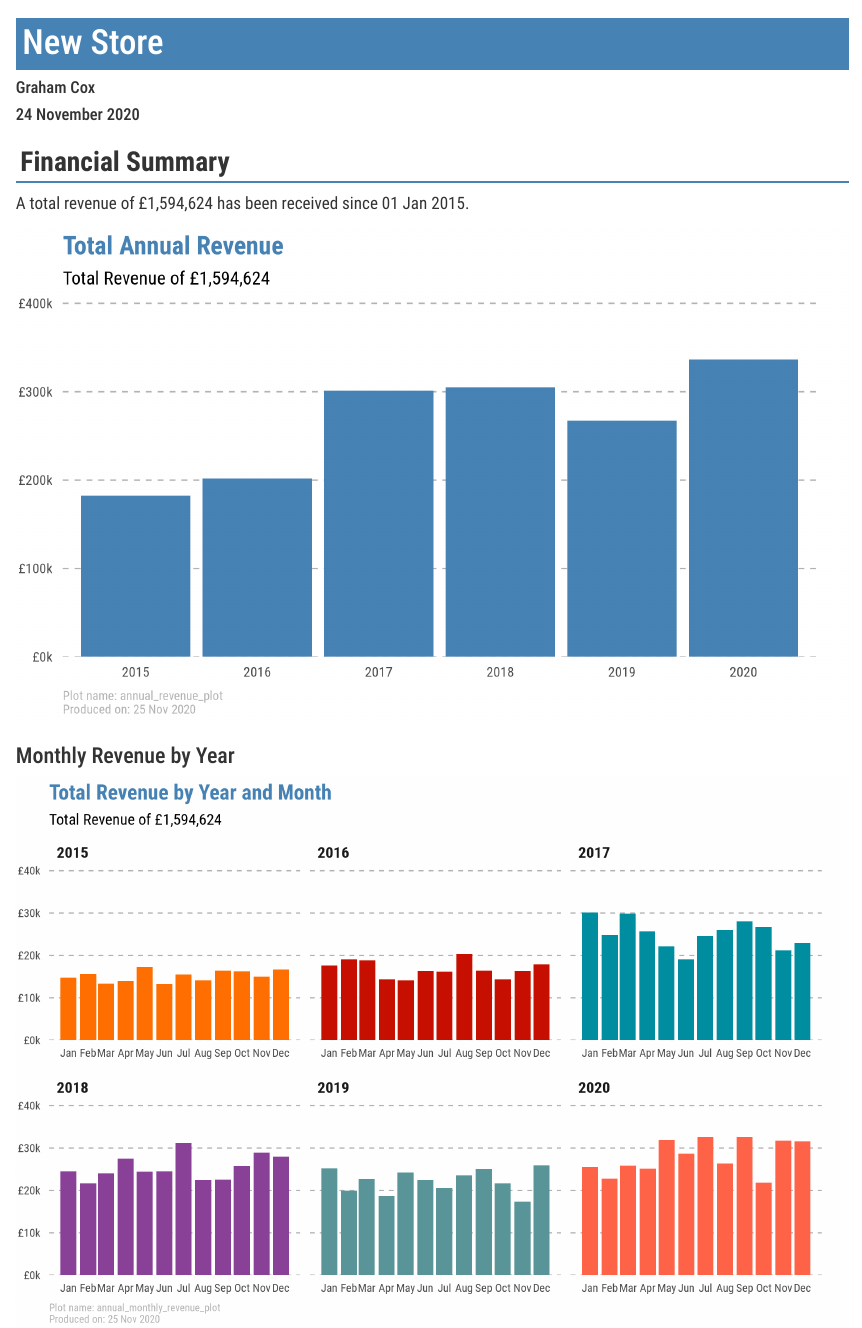
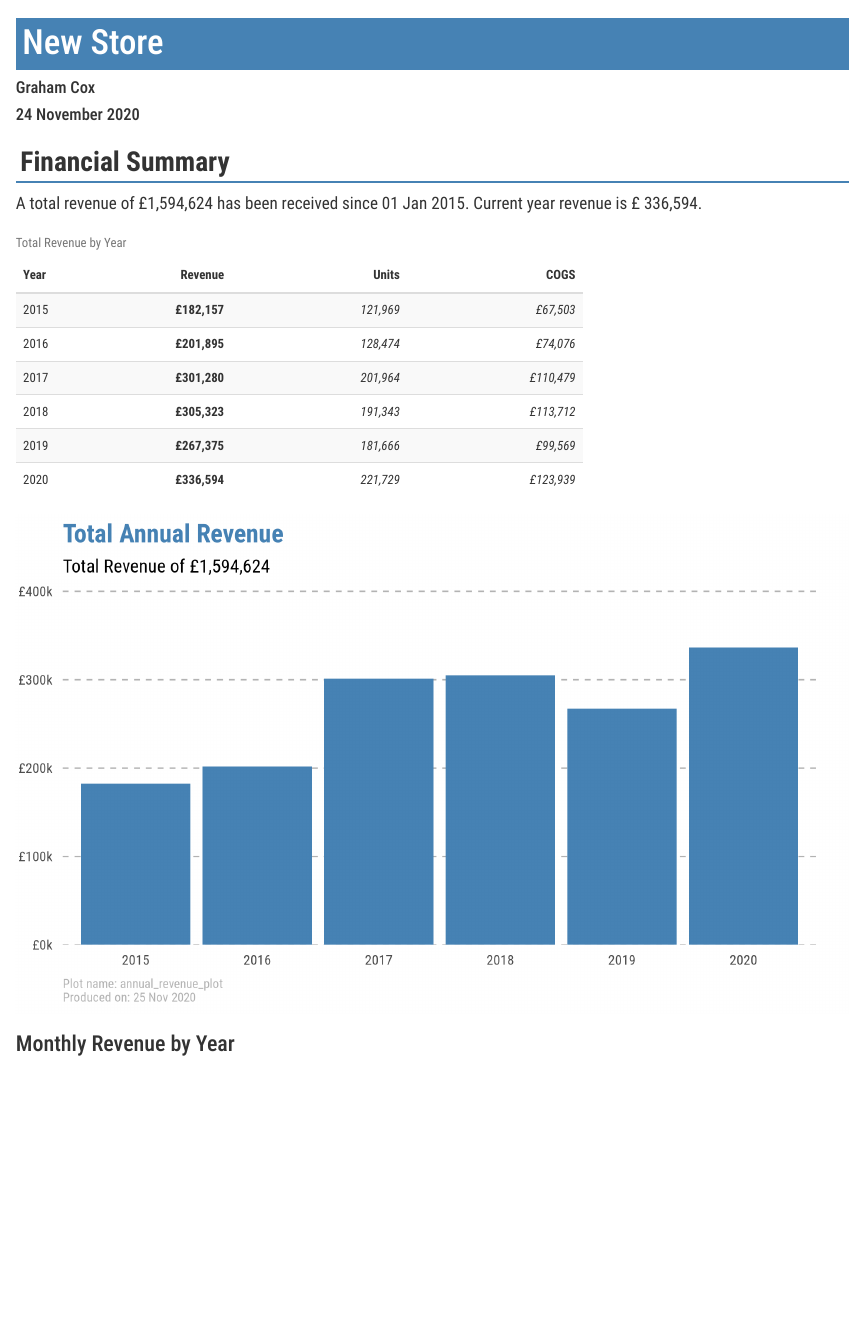
Before and after one commit to GFC1970/NewStore, an R Markdown document (FinancialSummary.Rmd): the page in a window 1100 px wide, from its top. Rendered offline with R 4.5, knitr and Pandoc, with nearby package versions.

Commit message:
Added summary table of revenue, units and cogs

````diff
--- a/FinancialSummary.Rmd
+++ b/FinancialSummary.Rmd
@@ -23,7 +25,29 @@ h2 {font-weight:700;border-bottom:2px solid #4682B4;padding:5px}
 
 ## Financial Summary
 
-A total revenue of £`r scales::comma(sum(data_tbl$total_revenue))` has been received since `r format(min(data_tbl$order_date), "%d %b %Y")`.
+A total revenue of £`r scales::comma(sum(data_tbl$total_revenue))` has been received since `r format(min(data_tbl$order_date), "%d %b %Y")`. Current year revenue is £ `r scales::comma(sum(data_tbl$total_revenue[data_tbl$order_date >= as.Date("2020-01-01")]))`.
+
+```{r echo=FALSE, include=TRUE}
+
+data_tbl %>%
+  mutate(Year = order_date %>% year()) %>%
+  group_by(Year) %>%
+  summarise(Revenue = sum(total_revenue),
+            Units = sum(order_units),
+            COGS = sum(total_cogs), .groups = "drop") %>%
+  mutate(Revenue = paste0("\u00A3", scales::comma(Revenue)),
+         Units = scales::comma(Units),
+         COGS = paste0("\u00A3", scales::comma(COGS))) %>%
+  kable(align = c("l", "r", "r", "r"), caption = "Total Revenue by Year") %>%
+  kable_styling(bootstrap_options = "striped", full_width = FALSE, position = "left") %>%
+  column_spec(2, bold = TRUE) %>%
+  column_spec(3:4, italic = TRUE) %>%
+  column_spec(2:4, width = "2in")
+
+```
+
+
+
 
 ```{r annual_plot, echo=FALSE, fig.width=10, fig.height=6}
 annual_revenue_plot
````
Also changed, not shown: FinancialSummary.Rmd (2 more changed lines).
